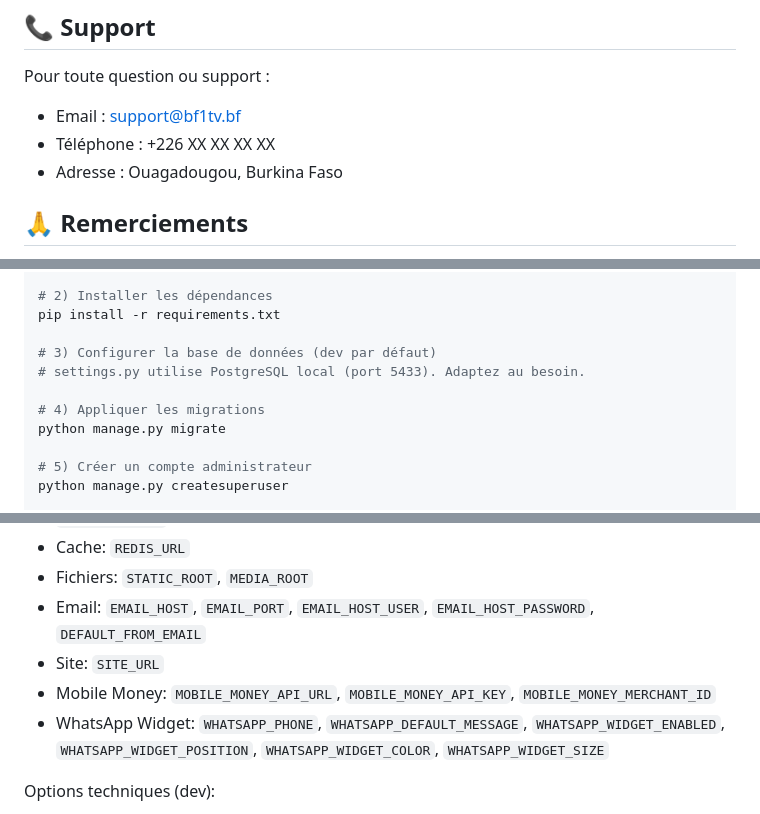
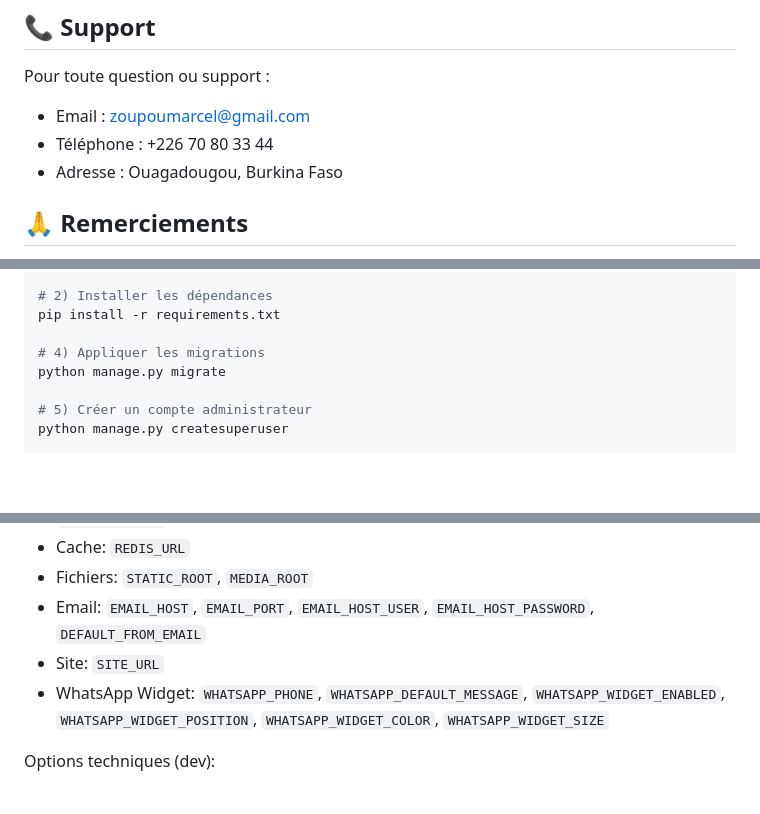
Before and after one commit to mligdi1/spot_bf1, a Markdown page: README.md, 3 parts joined by grey strips. Rendered like a GitHub page; blank space fills up the shorter version.

Commit message:
Revise support details and clean up instructions
Updated support contact information and removed database configuration instructions.

```diff
--- a/README.md
+++ b/README.md
@@ -347,8 +347,8 @@ Ce projet est sous licence MIT. Voir le fichier `LICENSE` pour plus de détails.
 ## 📞 Support
 
 Pour toute question ou support :
-- Email : support@bf1tv.bf
-- Téléphone : +226 XX XX XX XX
+- Email : zoupoumarcel@gmail.com
+- Téléphone : +226 70 80 33 44
 - Adresse : Ouagadougou, Burkina Faso
 
 ## 🙏 Remerciements
@@ -505,9 +505,6 @@ python -m venv env
 # 2) Installer les dépendances
 pip install -r requirements.txt
 
-# 3) Configurer la base de données (dev par défaut)
-# settings.py utilise PostgreSQL local (port 5433). Adaptez au besoin.
-
 # 4) Appliquer les migrations
 python manage.py migrate
 
@@ -543,7 +540,6 @@ Production (`settings_production.py`):
 - Fichiers: `STATIC_ROOT`, `MEDIA_ROOT`
 - Email: `EMAIL_HOST`, `EMAIL_PORT`, `EMAIL_HOST_USER`, `EMAIL_HOST_PASSWORD`, `DEFAULT_FROM_EMAIL`
 - Site: `SITE_URL`
-- Mobile Money: `MOBILE_MONEY_API_URL`, `MOBILE_MONEY_API_KEY`, `MOBILE_MONEY_MERCHANT_ID`
 - WhatsApp Widget: `WHATSAPP_PHONE`, `WHATSAPP_DEFAULT_MESSAGE`, `WHATSAPP_WIDGET_ENABLED`, `WHATSAPP_WIDGET_POSITION`, `WHATSAPP_WIDGET_COLOR`, `WHATSAPP_WIDGET_SIZE`
 
 Options techniques (dev):
```
